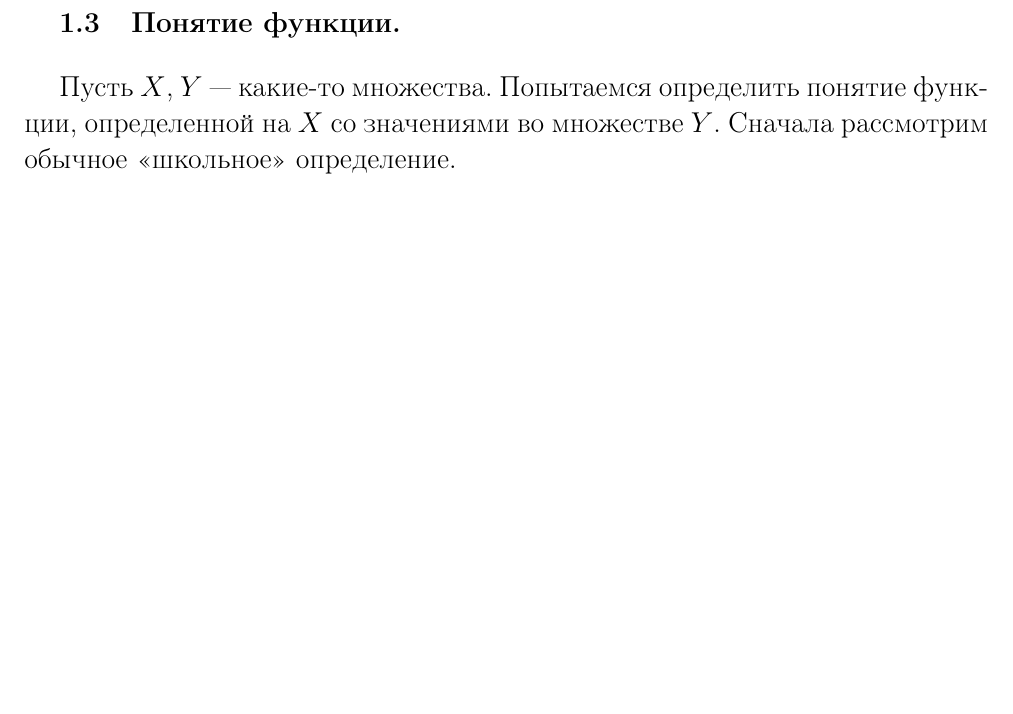
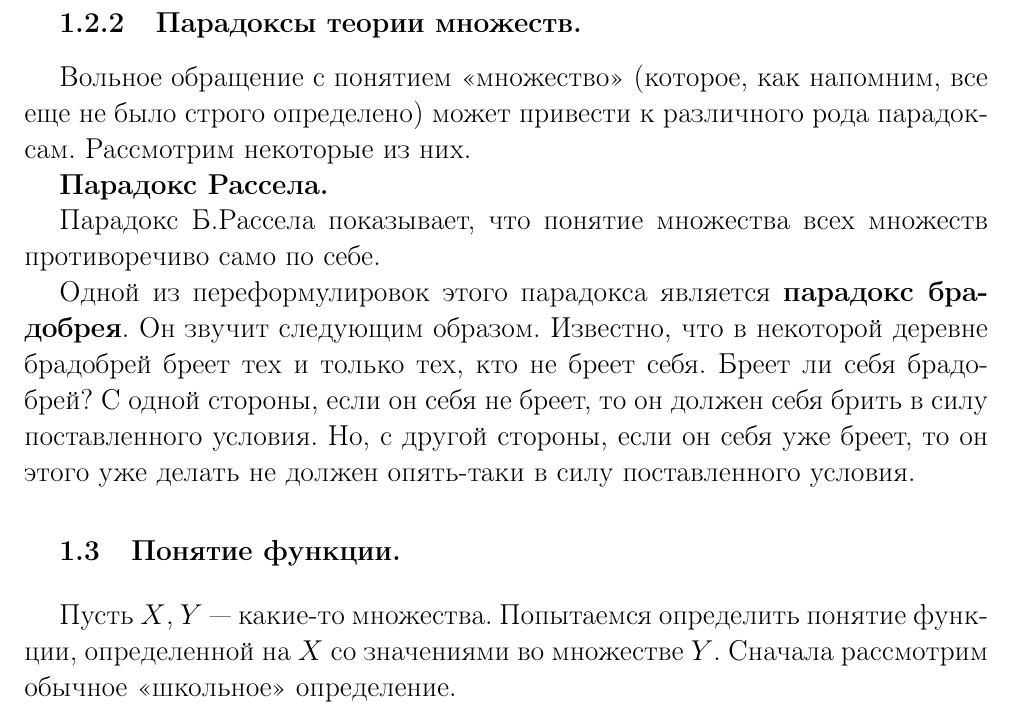
Before and after one commit to SergeyBondarev/mathematical-analysis, a LaTeX document (main.tex): part of page 7 of 8, cut at the place of the change, the shorter picture padded with empty space. Compiled offline with pdfLaTeX.

Commit message:
add note on set theory paradox

```diff
--- a/main.tex
+++ b/main.tex
@@ -237,6 +237,17 @@ $$
 Понятно, что $$X \sqcup (Y \setminus X) = Y$$.
 
 
+\subsubsection{Парадоксы теории множеств.}
+
+Вольное обращение с понятием <<множество>> (которое, как напомним, все еще не было строго определено) может привести к различного рода парадоксам. Рассмотрим некоторые из них.
+
+\textbf{Парадокс Рассела.}
+
+Парадокс Б.Рассела показывает, что понятие множества всех множеств противоречиво само по себе.
+
+Одной из переформулировок этого парадокса является \textbf{парадокс брадобрея}. Он звучит следующим образом. Известно, что в некоторой деревне брадобрей бреет тех и только тех, кто не бреет себя. Бреет ли себя брадобрей? С одной стороны, если он себя не бреет, то он должен себя брить в силу поставленного условия. Но, с другой стороны, если он себя уже бреет, то он этого уже делать не должен опять-таки в силу поставленного условия.
+
+
 \subsection{Понятие функции.}
 
 Пусть $X$, $Y$ --- какие-то множества. Попытаемся определить понятие функции, определенной на $X$ со значениями во множестве $Y$. Сначала рассмотрим обычное <<школьное>> определение.
```
Also changed, not shown: main.pdf.
